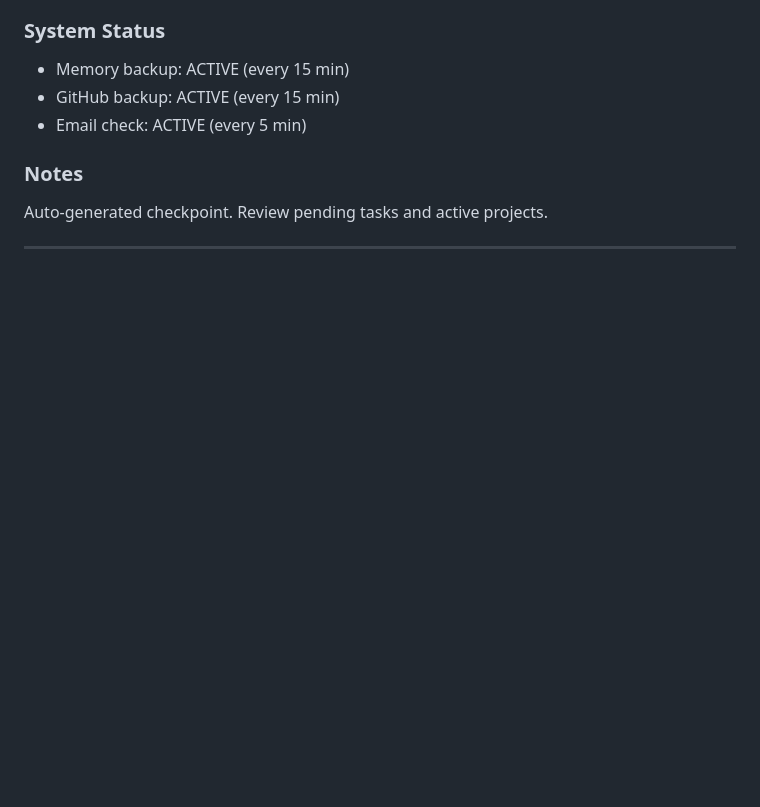
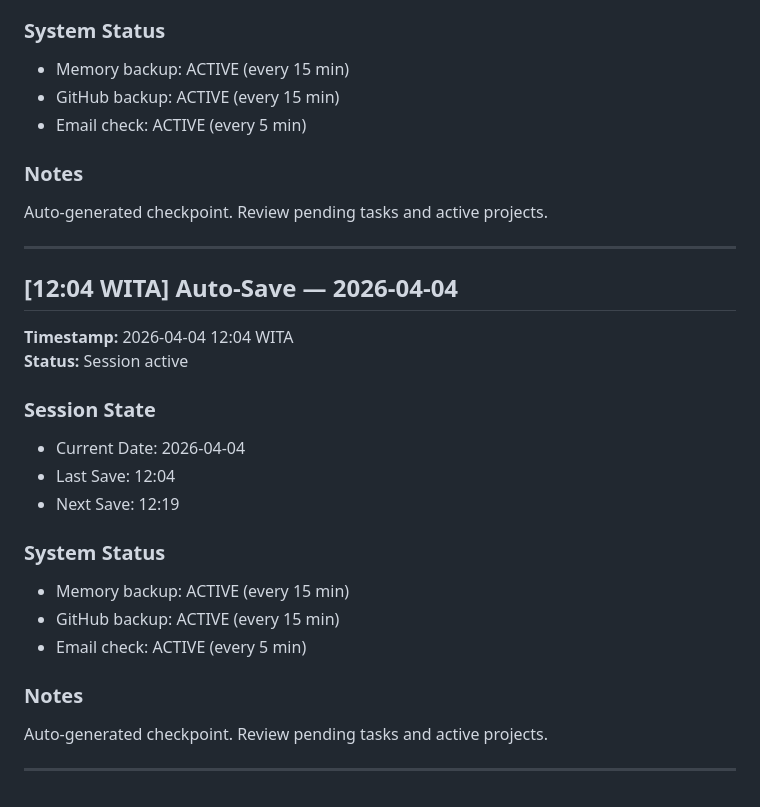
Before and after one commit to zerox-account/openclaw-memory, a Markdown page: memory/2026-04-04.md, the part around the change. Drawn GitHub-style; blank space fills up the shorter version.

Commit message:
Auto-backup: 2026-04-04 12:19 WITA
- Memory state saved
- Session activity logged
- Markdown memory files synced to GitHub
- CRM database NOT included (local only)

```diff
--- a/memory/2026-04-04.md
+++ b/memory/2026-04-04.md
@@ -1078,3 +1078,22 @@ Auto-generated checkpoint. Review pending tasks and active projects.
 Auto-generated checkpoint. Review pending tasks and active projects.
 
 ---
+
+## [12:04 WITA] Auto-Save — 2026-04-04
+**Timestamp:** 2026-04-04 12:04 WITA
+**Status:** Session active
+
+### Session State
+- Current Date: 2026-04-04
+- Last Save: 12:04
+- Next Save: 12:19
+
+### System Status
+- Memory backup: ACTIVE (every 15 min)
+- GitHub backup: ACTIVE (every 15 min)
+- Email check: ACTIVE (every 5 min)
+
+### Notes
+Auto-generated checkpoint. Review pending tasks and active projects.
+
+---
```
